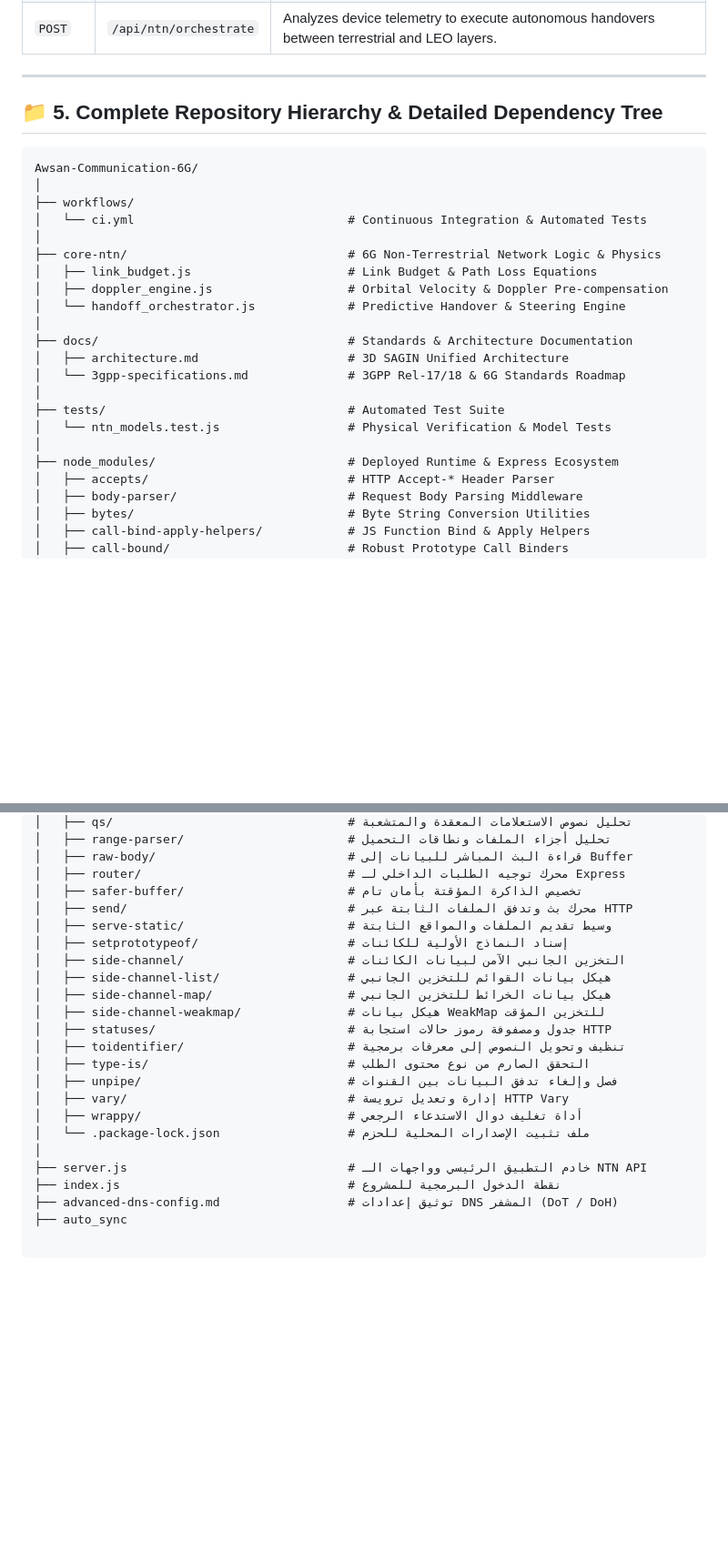
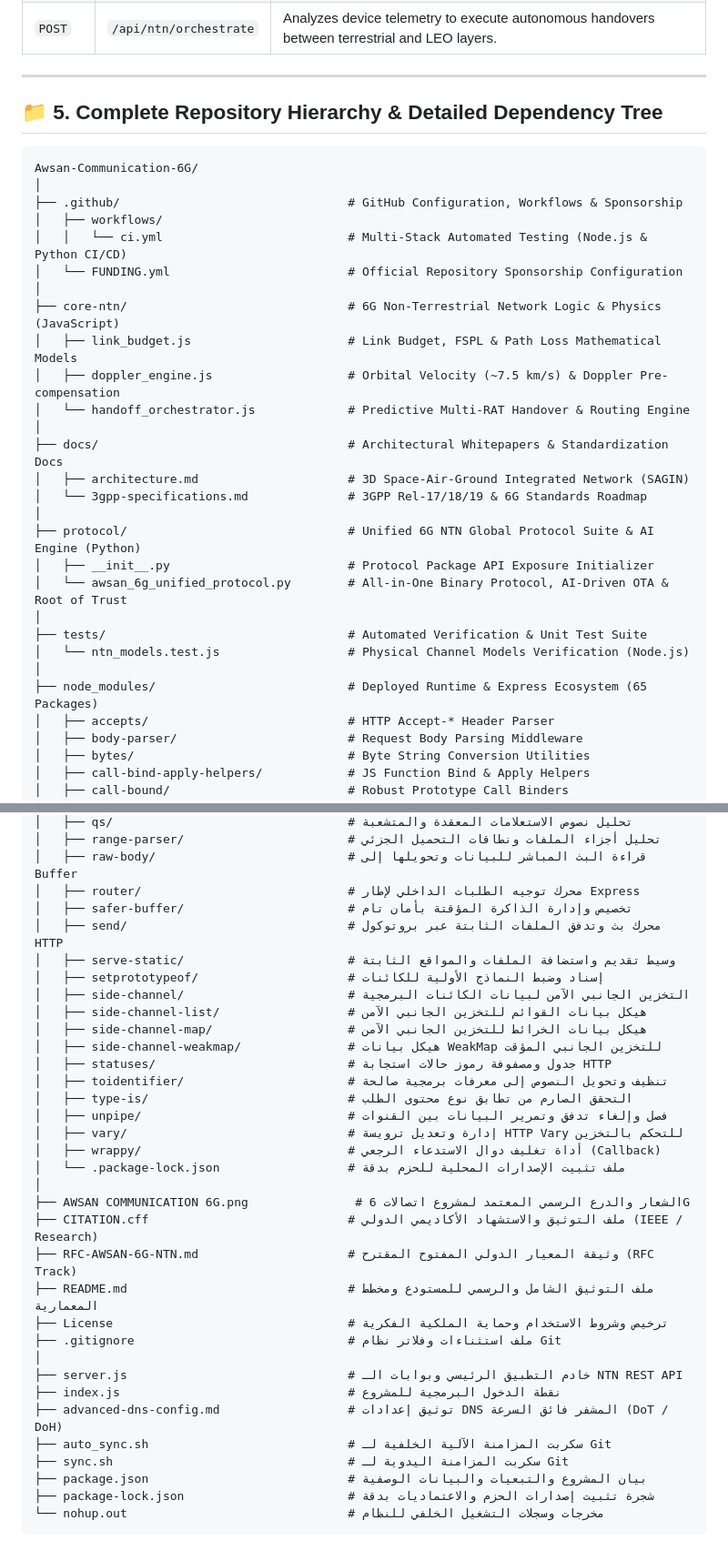
Before and after one commit to awsanadelabdulbariahmedsultan-art/Awsan-Communication-6G, a Markdown page: README.md, 2 parts joined by grey strips. Shown at 91% size. Rendered like a GitHub page; blank space fills up the shorter version.

````diff
--- a/README.md
+++ b/README.md
@@ -118,27 +118,34 @@ The central application server (`server.js`) exposes real-time endpoints on port
 
 ---
 
+
 ## 📁 5. Complete Repository Hierarchy & Detailed Dependency Tree
 
 ```text
 Awsan-Communication-6G/
 │
-├── workflows/
-│   └── ci.yml                              # Continuous Integration & Automated Tests
+├── .github/                                # GitHub Configuration, Workflows & Sponsorship
+│   ├── workflows/
+│   │   └── ci.yml                          # Multi-Stack Automated Testing (Node.js & Python CI/CD)
+│   └── FUNDING.yml                         # Official Repository Sponsorship Configuration
 │
-├── core-ntn/                               # 6G Non-Terrestrial Network Logic & Physics
-│   ├── link_budget.js                      # Link Budget & Path Loss Equations
-│   ├── doppler_engine.js                   # Orbital Velocity & Doppler Pre-compensation
-│   └── handoff_orchestrator.js             # Predictive Handover & Steering Engine
+├── core-ntn/                               # 6G Non-Terrestrial Network Logic & Physics (JavaScript)
+│   ├── link_budget.js                      # Link Budget, FSPL & Path Loss Mathematical Models
+│   ├── doppler_engine.js                   # Orbital Velocity (~7.5 km/s) & Doppler Pre-compensation
+│   └── handoff_orchestrator.js             # Predictive Multi-RAT Handover & Routing Engine
 │
-├── docs/                                   # Standards & Architecture Documentation
-│   ├── architecture.md                     # 3D SAGIN Unified Architecture
-│   └── 3gpp-specifications.md              # 3GPP Rel-17/18 & 6G Standards Roadmap
+├── docs/                                   # Architectural Whitepapers & Standardization Docs
+│   ├── architecture.md                     # 3D Space-Air-Ground Integrated Network (SAGIN)
+│   └── 3gpp-specifications.md              # 3GPP Rel-17/18/19 & 6G Standards Roadmap
 │
-├── tests/                                  # Automated Test Suite
-│   └── ntn_models.test.js                  # Physical Verification & Model Tests
+├── protocol/                               # Unified 6G NTN Global Protocol Suite & AI Engine (Python)
+│   ├── __init__.py                         # Protocol Package API Exposure Initializer
+│   └── awsan_6g_unified_protocol.py        # All-in-One Binary Protocol, AI-Driven OTA & Root of Trust
 │
-├── node_modules/                           # Deployed Runtime & Express Ecosystem
+├── tests/                                  # Automated Verification & Unit Test Suite
+│   └── ntn_models.test.js                  # Physical Channel Models Verification (Node.js)
+│
+├── node_modules/                           # Deployed Runtime & Express Ecosystem (65 Packages)
 │   ├── accepts/                            # HTTP Accept-* Header Parser
 │   ├── body-parser/                        # Request Body Parsing Middleware
 │   ├── bytes/                              # Byte String Conversion Utilities
@@ -418,26 +432,36 @@ Awsan-Communication-6G/
 │   ├── qs/                                 # تحليل نصوص الاستعلامات المعقدة والمتشعبة
-│   ├── range-parser/                       # تحليل أجزاء الملفات ونطاقات التحميل
-│   ├── raw-body/                           # قراءة البث المباشر للبيانات إلى Buffer
-│   ├── router/                             # محرك توجيه الطلبات الداخلي لـ Express
-│   ├── safer-buffer/                       # تخصيص الذاكرة المؤقتة بأمان تام
-│   ├── send/                               # محرك بث وتدفق الملفات الثابتة عبر HTTP
-│   ├── serve-static/                       # وسيط تقديم الملفات والمواقع الثابتة
-│   ├── setprototypeof/                     # إسناد النماذج الأولية للكائنات
-│   ├── side-channel/                       # التخزين الجانبي الآمن لبيانات الكائنات
-│   ├── side-channel-list/                  # هيكل بيانات القوائم للتخزين الجانبي
-│   ├── side-channel-map/                   # هيكل بيانات الخرائط للتخزين الجانبي
-│   ├── side-channel-weakmap/               # هيكل بيانات WeakMap للتخزين المؤقت
+│   ├── range-parser/                       # تحليل أجزاء الملفات ونطاقات التحميل الجزئي
+│   ├── raw-body/                           # قراءة البث المباشر للبيانات وتحويلها إلى Buffer
+│   ├── router/                             # محرك توجيه الطلبات الداخلي لإطار Express
+│   ├── safer-buffer/                       # تخصيص وإدارة الذاكرة المؤقتة بأمان تام
+│   ├── send/                               # محرك بث وتدفق الملفات الثابتة عبر بروتوكول HTTP
+│   ├── serve-static/                       # وسيط تقديم واستضافة الملفات والمواقع الثابتة
+│   ├── setprototypeof/                     # إسناد وضبط النماذج الأولية للكائنات
+│   ├── side-channel/                       # التخزين الجانبي الآمن لبيانات الكائنات البرمجية
+│   ├── side-channel-list/                  # هيكل بيانات القوائم للتخزين الجانبي الآمن
+│   ├── side-channel-map/                   # هيكل بيانات الخرائط للتخزين الجانبي الآمن
+│   ├── side-channel-weakmap/               # هيكل بيانات WeakMap للتخزين الجانبي المؤقت
 │   ├── statuses/                           # جدول ومصفوفة رموز حالات استجابة HTTP
-│   ├── toidentifier/                       # تنظيف وتحويل النصوص إلى معرفات برمجية
-│   ├── type-is/                            # التحقق الصارم من نوع محتوى الطلب
-│   ├── unpipe/                             # فصل وإلغاء تدفق البيانات بين القنوات
-│   ├── vary/                               # إدارة وتعديل ترويسة HTTP Vary
-│   ├── wrappy/                             # أداة تغليف دوال الاستدعاء الرجعي
-│   └── .package-lock.json                  # ملف تثبيت الإصدارات المحلية للحزم
+│   ├── toidentifier/                       # تنظيف وتحويل النصوص إلى معرفات برمجية صالحة
+│   ├── type-is/                            # التحقق الصارم من تطابق نوع محتوى الطلب
+│   ├── unpipe/                             # فصل وإلغاء تدفق وتمرير البيانات بين القنوات
+│   ├── vary/                               # إدارة وتعديل ترويسة HTTP Vary للتحكم بالتخزين
+│   ├── wrappy/                             # أداة تغليف دوال الاستدعاء الرجعي (Callback)
+│   └── .package-lock.json                  # ملف تثبيت الإصدارات المحلية للحزم بدقة
 │
-├── server.js                               # خادم التطبيق الرئيسي وواجهات الـ NTN API
+├── AWSAN COMMUNICATION 6G.png               # الشعار والدرع الرسمي المعتمد لمشروع اتصالات 6G
+├── CITATION.cff                            # ملف التوثيق والاستشهاد الأكاديمي الدولي (IEEE / Research)
+├── RFC-AWSAN-6G-NTN.md                     # وثيقة المعيار الدولي المفتوح المقترح (RFC Track)
+├── README.md                               # ملف التوثيق الشامل والرسمي للمستودع ومخطط المعمارية
+├── License                                 # ترخيص وشروط الاستخدام وحماية الملكية الفكرية
+├── .gitignore                              # ملف استثناءات وفلاتر نظام Git
+│
+├── server.js                               # خادم التطبيق الرئيسي وبوابات الـ NTN REST API
 ├── index.js                                # نقطة الدخول البرمجية للمشروع
-├── advanced-dns-config.md                  # توثيق إعدادات DNS المشفر (DoT / DoH)
-├── auto_sync
-
+├── advanced-dns-config.md                  # توثيق إعدادات DNS المشفر فائق السرعة (DoT / DoH)
+├── auto_sync.sh                            # سكربت المزامنة الآلية الخلفية لـ Git
+├── sync.sh                                 # سكربت المزامنة اليدوية لـ Git
+├── package.json                            # بيان المشروع والتبعيات والبيانات الوصفية
+├── package-lock.json                       # شجرة تثبيت إصدارات الحزم والاعتماديات بدقة
+└── nohup.out                               # مخرجات وسجلات التشغيل الخلفي للنظام
 ```
````
Also changed, not shown: other parts of README.md (+61 -54 lines).
